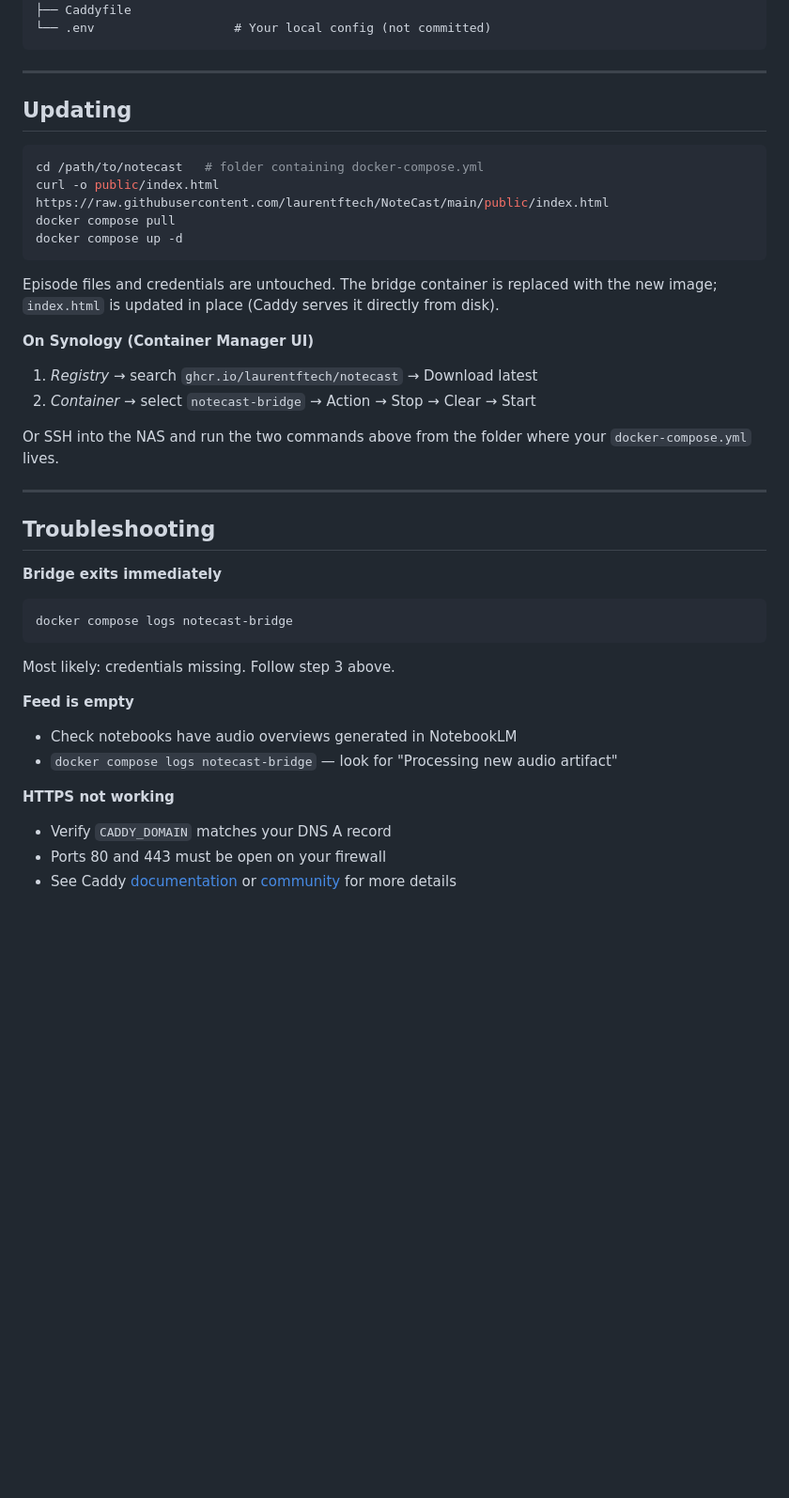
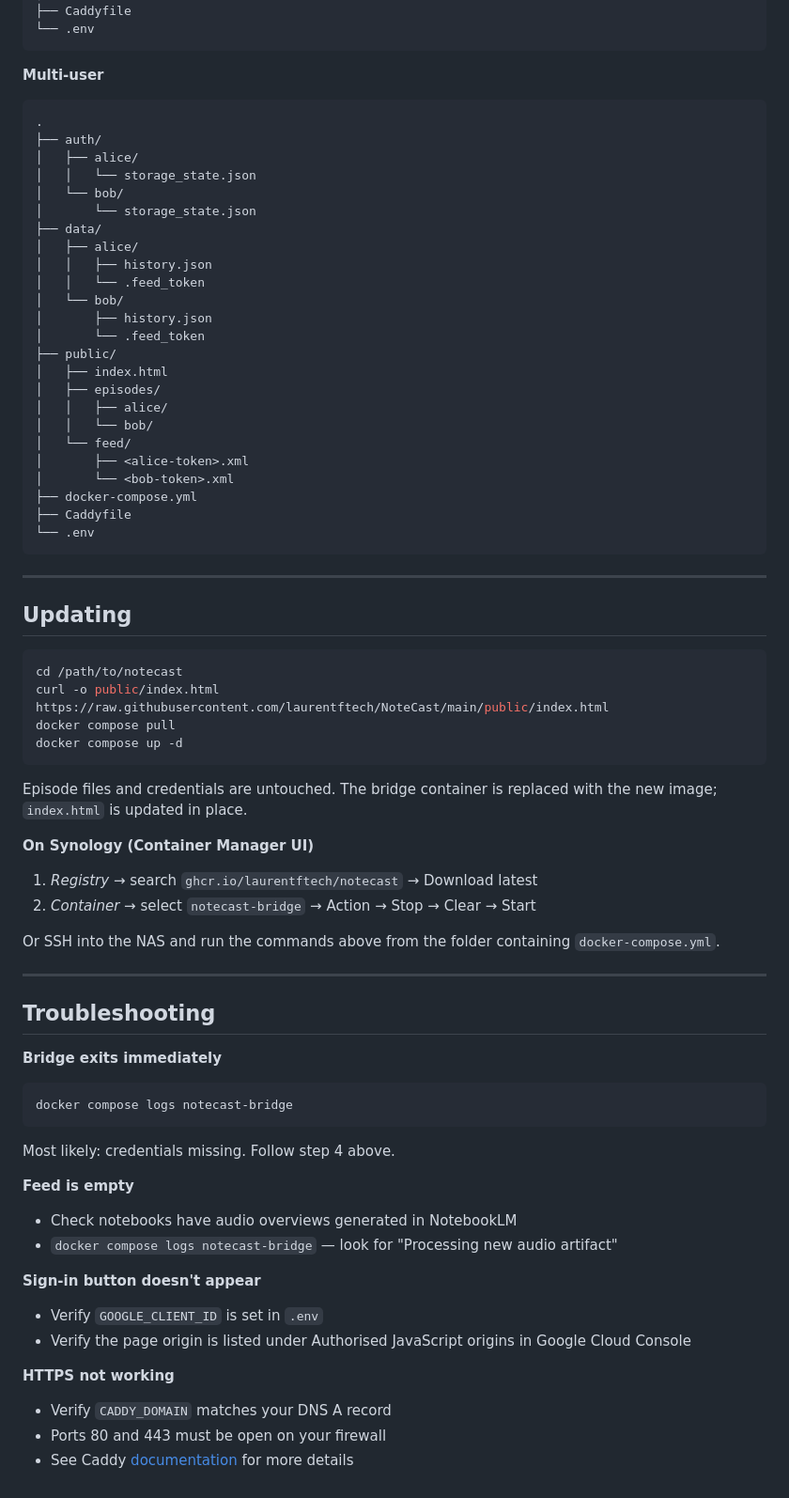
Before and after one commit to laurentftech/NoteCast, a Markdown page: README.md, the part around one of its changes. Shown at 94% size. GitHub-like rendering; blank space fills up the shorter version.

````diff
--- a/README.md
+++ b/README.md
@@ -184,6 +257,34 @@ If you need to adjust the warning window, set `TOKEN_EXPIRY_WARN_DAYS` in `.env`
 ├── docker-compose.yml
 ├── Caddyfile
-└── .env                   # Your local config (not committed)
+└── .env
+```
+
+**Multi-user**
+```
+.
+├── auth/
+│   ├── alice/
+│   │   └── storage_state.json
+│   └── bob/
+│       └── storage_state.json
+├── data/
+│   ├── alice/
+│   │   ├── history.json
+│   │   └── .feed_token
+│   └── bob/
+│       ├── history.json
+│       └── .feed_token
+├── public/
+│   ├── index.html
+│   ├── episodes/
+│   │   ├── alice/
+│   │   └── bob/
+│   └── feed/
+│       ├── <alice-token>.xml
+│       └── <bob-token>.xml
+├── docker-compose.yml
+├── Caddyfile
+└── .env
 ```
 
 ---
@@ -191,19 +292,19 @@ If you need to adjust the warning window, set `TOKEN_EXPIRY_WARN_DAYS` in `.env`
 ## Updating
 
 ```bash
-cd /path/to/notecast   # folder containing docker-compose.yml
+cd /path/to/notecast
 curl -o public/index.html https://raw.githubusercontent.com/laurentftech/NoteCast/main/public/index.html
 docker compose pull
 docker compose up -d
 ```
 
-Episode files and credentials are untouched. The bridge container is replaced with the new image; `index.html` is updated in place (Caddy serves it directly from disk).
+Episode files and credentials are untouched. The bridge container is replaced with the new image; `index.html` is updated in place.
 
 **On Synology (Container Manager UI)**
 1. *Registry* → search `ghcr.io/laurentftech/notecast` → Download latest
 2. *Container* → select `notecast-bridge` → Action → Stop → Clear → Start
 
-Or SSH into the NAS and run the two commands above from the folder where your `docker-compose.yml` lives.
+Or SSH into the NAS and run the commands above from the folder containing `docker-compose.yml`.
 
 ---
 
@@ -213,13 +314,17 @@ Or SSH into the NAS and run the two commands above from the folder where your `d
 ```bash
 docker compose logs notecast-bridge
 ```
-Most likely: credentials missing. Follow step 3 above.
+Most likely: credentials missing. Follow step 4 above.
 
 **Feed is empty**
 - Check notebooks have audio overviews generated in NotebookLM
 - `docker compose logs notecast-bridge` — look for "Processing new audio artifact"
 
+**Sign-in button doesn't appear**
+- Verify `GOOGLE_CLIENT_ID` is set in `.env`
+- Verify the page origin is listed under Authorised JavaScript origins in Google Cloud Console
+
 **HTTPS not working**
 - Verify `CADDY_DOMAIN` matches your DNS A record
 - Ports 80 and 443 must be open on your firewall
-- See Caddy [documentation](https://caddyserver.com) or [community](https://caddy.community) for more details
+- See Caddy [documentation](https://caddyserver.com) for more details
````
Also changed, not shown: other parts of README.md (+114 -41 lines).
